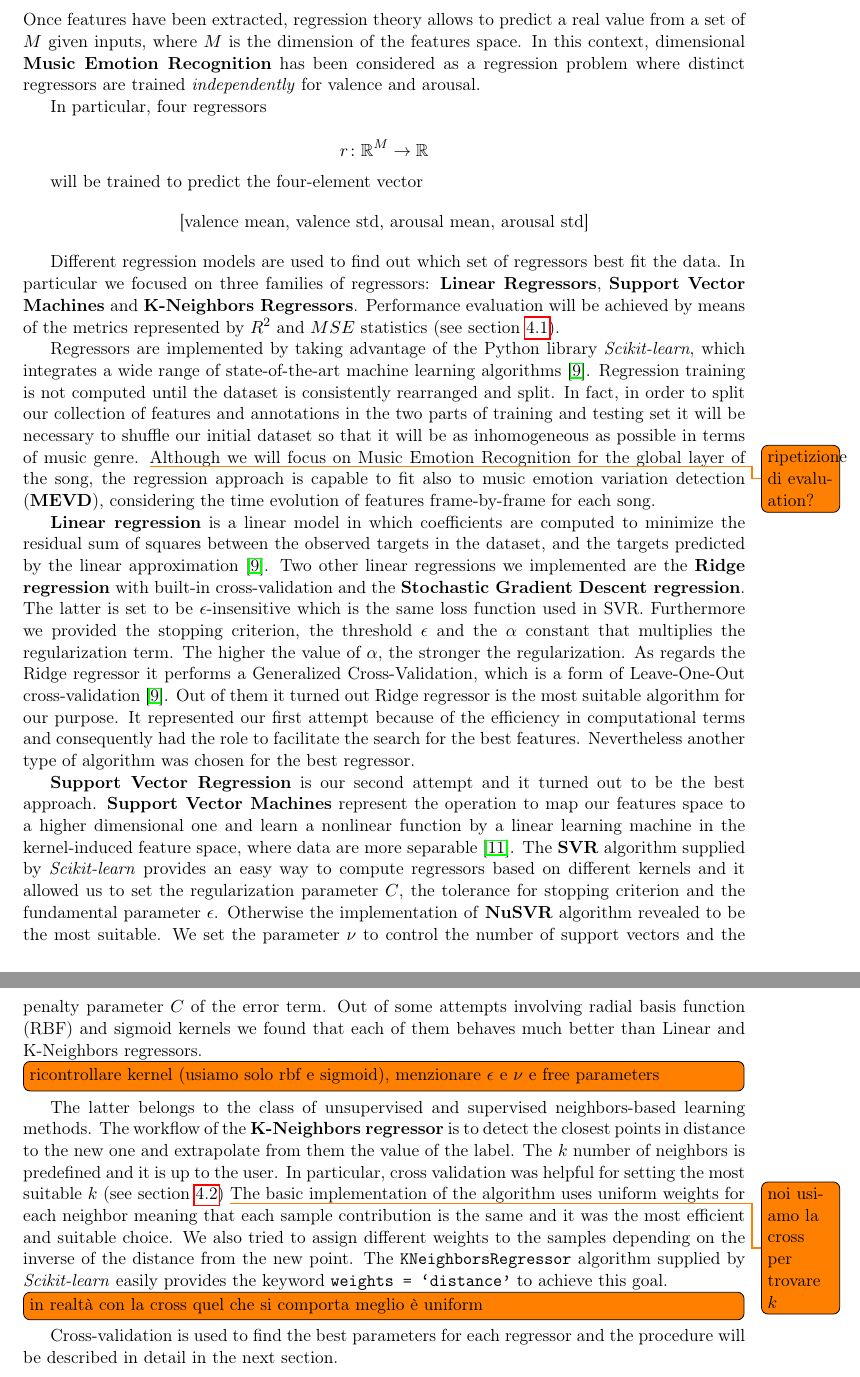
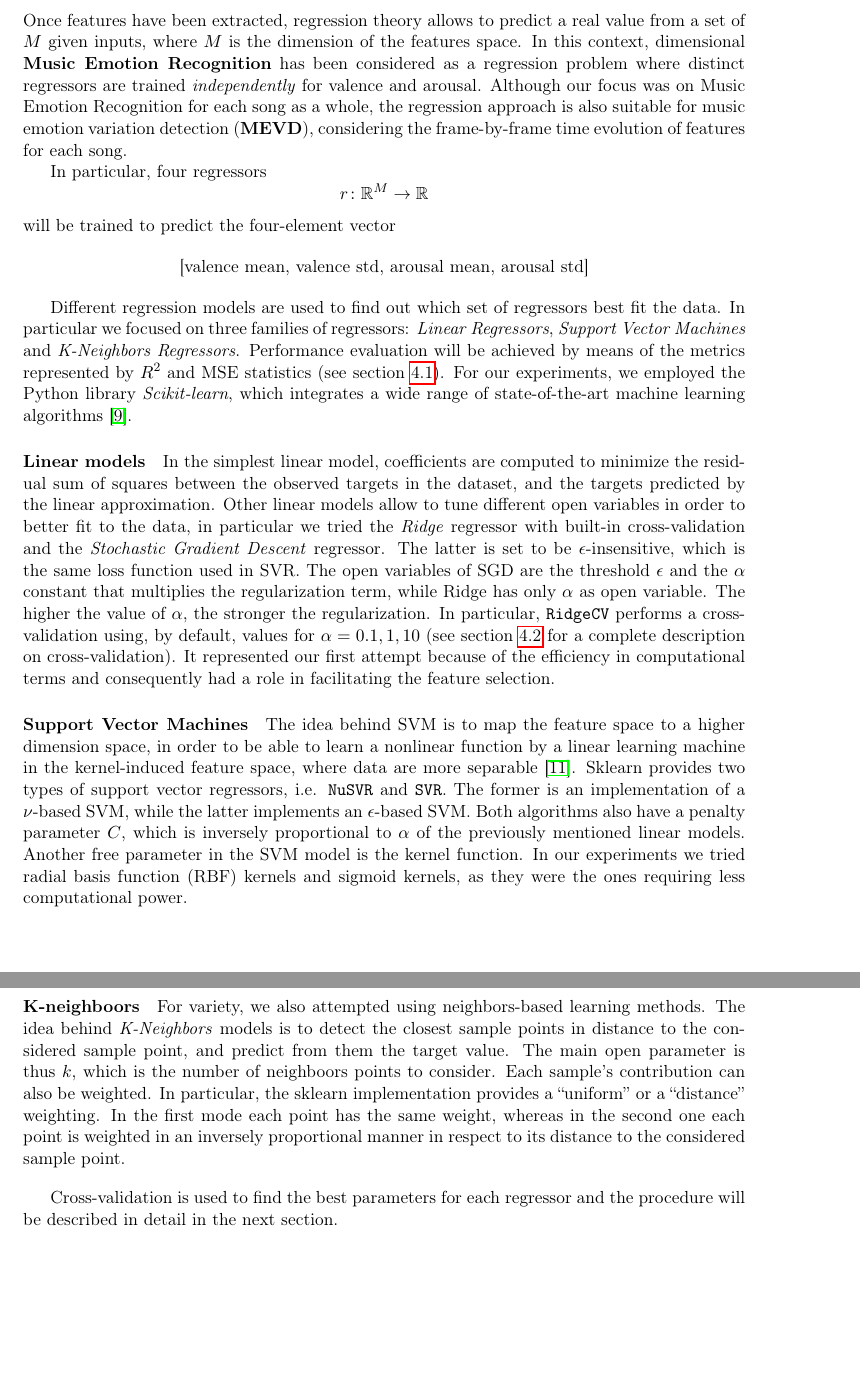
Before and after one commit to Poliuti/cmls-hw1, a LaTeX document (document/main.tex, which reads document/sections/03_regression.tex): two parts of pages 4 and 5 of 10, joined at a grey line, cut so that both start at the same text, the shorter picture padded with empty space. Compiled offline with pdfLaTeX.

Commit message:
(document) regression: review

```diff
--- a/document/sections/03_regression.tex
+++ b/document/sections/03_regression.tex
@@ -2,42 +2,39 @@
 
 Once features have been extracted, regression theory allows to predict a real value from a set of $M$ given inputs, where $M$ is the dimension of the features space.
 In this context, dimensional \textbf{Music Emotion Recognition} has been considered as a regression problem where distinct regressors are trained \textit{independently} for valence and arousal.
+Although our focus was on Music Emotion Recognition for each song as a whole, the regression approach is also suitable for music emotion variation detection (\textbf{MEVD}), considering the frame-by-frame time evolution of features for each song.
 
 In particular, four regressors
-
 \[
 	r \colon \R^{M} \to \R
 \]
-
 will be trained to predict the four-element vector
 
 \begin{center}
 	[valence mean, valence std, arousal mean, arousal std]
 \end{center}
 
-Different regression models are used to find out which set of regressors best fit the data. In particular we focused on three families of regressors: \textbf{Linear Regressors}, \textbf{Support Vector Machines} and \textbf{K-Neighbors Regressors}. Performance evaluation will be achieved by means of the metrics represented by $R^2$ and $MSE$ statistics (see section~\ref{sec:metrics}).
+Different regression models are used to find out which set of regressors best fit the data. In particular we focused on three families of regressors: \emph{Linear Regressors}, \emph{Support Vector Machines} and \emph{K-Neighbors Regressors}.
+Performance evaluation will be achieved by means of the metrics represented by $R^2$ and MSE statistics (see section~\ref{sec:metrics}).
+For our experiments, we employed the Python library \textit{Scikit-learn}, which integrates a wide range of state-of-the-art machine learning algorithms \cite{scikit-learn}.
 
-Regressors are implemented by taking advantage of the Python library \textit{Scikit-learn}, which integrates a wide range of state-of-the-art machine learning algorithms \cite{scikit-learn}.
-Regression training is not computed until the dataset is consistently rearranged and split. In fact, in order to split our collection of features and annotations in the two parts of training and testing set it will be necessary to shuffle our initial dataset so that it will be as inhomogeneous as possible in terms of music genre. \todo{ripetizione di evaluation?}
-Although we will focus on Music Emotion Recognition for the global layer of the song, the regression approach is capable to fit also to music emotion variation detection (\textbf{MEVD}), considering the time evolution of features frame-by-frame for each song.
+\paragraph{Linear models}
+In the simplest linear model, coefficients are computed to minimize the residual sum of squares between the observed targets in the dataset, and the targets predicted by the linear approximation.
+Other linear models allow to tune different open variables in order to better fit to the data, in particular we tried the \emph{Ridge} regressor with built-in cross-validation and the \emph{Stochastic Gradient Descent} regressor.
+The latter is set to be $\epsilon$-insensitive, which is the same loss function used in SVR.
+The open variables of SGD are the threshold $\epsilon$ and the $\alpha$ constant that multiplies the regularization term, while Ridge has only $\alpha$ as open variable. The higher the value of $\alpha$, the stronger the regularization. In particular, \texttt{RidgeCV} performs a cross-validation using, by default, values for $\alpha = 0.1, 1, 10$ (see section~\ref{sec:cross-validation} for a complete description on cross-validation).
+It represented our first attempt because of the efficiency in computational terms and consequently had a role in facilitating the feature selection.
 
-\textbf{Linear regression} is a linear model in which coefficients are computed to minimize the residual sum of squares between the observed targets in the dataset, and the targets predicted by the linear approximation \cite{scikit-learn}.
-Two other linear regressions we implemented are the \textbf{Ridge regression} with built-in cross-validation and the \textbf{Stochastic Gradient Descent regression}.
-The latter is set to be $\epsilon$-insensitive which is the same loss function used in SVR. Furthermore we provided the stopping criterion, the threshold $\epsilon$ and the $\alpha$ constant that multiplies the regularization term. The higher the value of $\alpha$, the stronger the regularization. As regards the Ridge regressor it performs a Generalized Cross-Validation, which is a form of Leave-One-Out cross-validation \cite{scikit-learn}. Out of them it turned out Ridge regressor is the most suitable algorithm for our purpose.
-It represented our first attempt because of the efficiency in computational terms and consequently had the role to facilitate the search for the best features.
-Nevertheless another type of algorithm was chosen for the best regressor.
+\paragraph{Support Vector Machines}
+The idea behind SVM is to map the feature space to a higher dimension space, in order to be able to learn a nonlinear function by a linear learning machine in the kernel-induced feature space, where data are more separable \cite{yang2008regression}.
+Sklearn provides two types of support vector regressors, i.e. \texttt{NuSVR} and \texttt{SVR}. The former is an implementation of a $\nu$-based SVM, while the latter implements an $\epsilon$-based SVM. Both algorithms also have a penalty parameter $C$, which is inversely proportional to $\alpha$ of the previously mentioned linear models.
+Another free parameter in the SVM model is the kernel function. In our experiments we tried radial basis function (RBF) kernels and sigmoid kernels, as they were the ones requiring less computational power.
 
-\textbf{Support Vector Regression} is our second attempt and it turned out to be the best approach.
-\textbf{Support Vector Machines} represent the operation to map our features space to a higher dimensional one and learn a nonlinear function by a linear learning machine in the kernel-induced feature space, where data are more separable \cite{yang2008regression}.
-The \textbf{SVR} algorithm supplied by \textit{Scikit-learn} provides an easy way to compute regressors based on different kernels and it allowed us to set the regularization parameter $C$, the tolerance for stopping criterion and the fundamental parameter $\epsilon$.
-Otherwise the implementation of \textbf{NuSVR} algorithm revealed to be the most suitable. We set the parameter $\nu$ to control the number of support vectors and the penalty parameter $C$ of the error term.
-Out of some attempts involving radial basis function (RBF) and sigmoid kernels we found that each of them behaves much better than Linear and K-Neighbors regressors. \todo[inline]{ricontrollare kernel (usiamo solo rbf e sigmoid), menzionare $\epsilon$ e $\nu$ e free parameters}
+\paragraph{K-neighboors}
+For variety, we also attempted using neighbors-based learning methods.
+The idea behind \emph{K-Neighbors} models is to detect the closest sample points in distance to the considered sample point, and predict from them the target value. The main open parameter is thus $k$, which is the number of neighboors points to consider.
+Each sample's contribution can also be weighted. In particular, the sklearn implementation provides a ``uniform'' or a ``distance'' weighting. In the first mode each point has the same weight, whereas in the second one each point is weighted in an inversely proportional manner in respect to its distance to the considered sample point.
 
-The latter belongs to the class of unsupervised and supervised neighbors-based learning methods.
-The workflow of the \textbf{K-Neighbors regressor} is to detect the closest points in distance to the new one and extrapolate from them the value of the label.
-The $k$ number of neighbors is predefined and it is up to the user. In particular, cross validation was helpful for setting the most suitable $k$ (see section~\ref{sec:cross-validation})   \todo{noi usiamo la cross per trovare $k$}
-The basic implementation of the algorithm uses uniform weights for each neighbor meaning that each sample contribution is the same and it was the most efficient and suitable choice.
-We also tried to assign different weights to the samples depending on the inverse of the distance from the new point.
-The \texttt{KNeighborsRegressor} algorithm supplied by \textit{Scikit-learn} easily provides the keyword \texttt{weights = `distance'} to achieve this goal. \todo[inline]{in realtà con la cross quel che si comporta meglio è uniform}
+\vspace{1em}
 
 Cross-validation is used to find the best parameters for each regressor and the procedure will be described in detail in the next section.
```
